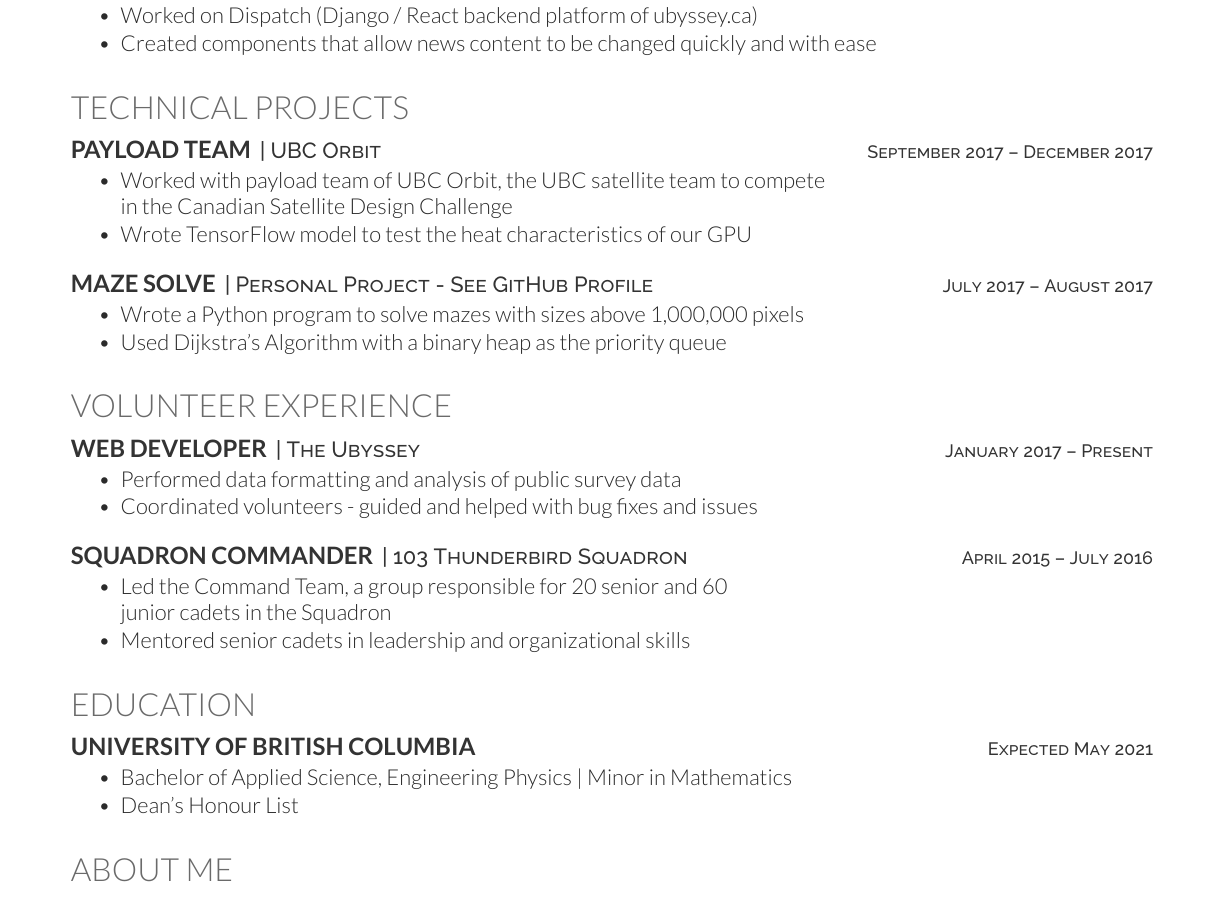
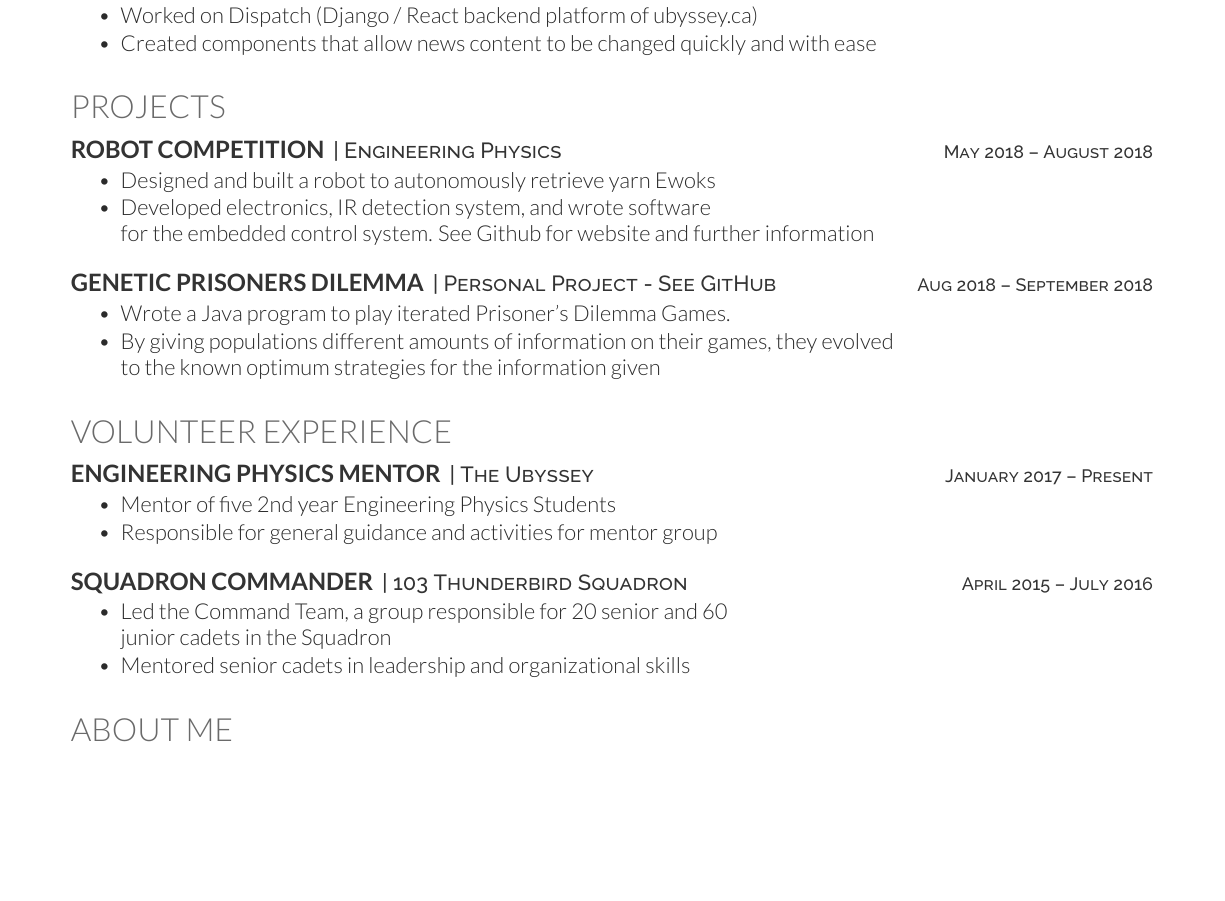
Before and after one commit to Axel-Jacobsen/Resume, a LaTeX CV (TechnicalResume.tex, which reads deedy-resume-openfont.cls): part of the page, cut so that both start at the same text, the shorter picture padded with empty space. Compiled offline with XeLaTeX.

Commit message:
Update coop resume and technical resume

```diff
--- a/TechnicalResume.tex
+++ b/TechnicalResume.tex
@@ -52,3 +52,4 @@
 \documentclass[]{deedy-resume-openfont}
     \setlength{\parskip}{.4em}
 
+\addtolength{\topmargin}{.3in}
@@ -76,21 +76,21 @@
 \end{tightemize}
 \sectionsep
 
-    \section{Technical Projects}
+\section{Projects}
 
-    \runsubsection{Payload Team}
-    \descript{| UBC Orbit \hfill \small{September 2017 – December 2017}}
+\runsubsection{Robot Competition}
+\descript{| Engineering Physics \hfill \small{May 2018 – August 2018}}
 \begin{tightemize}
-    \item Worked with payload team of UBC Orbit, the UBC satellite team to compete \\ in the Canadian Satellite Design Challenge
-    \item Wrote TensorFlow model to test the heat characteristics of our GPU
+	\item Designed and built a robot to autonomously retrieve yarn Ewoks
+	\item Developed electronics, IR detection system, and wrote software \\for the embedded control system. See Github for website and further information
 \end{tightemize}
 \sectionsep
 
-    \runsubsection{Maze Solve}
-    \descript{| Personal Project - See GitHub Profile \hfill \small{July 2017 – August 2017}}
+\runsubsection{Genetic Prisoners Dilemma}
+\descript{| Personal Project - See GitHub \hfill \small{Aug 2018 – September 2018}}
 \begin{tightemize}
-    \item Wrote a Python program to solve mazes with sizes above 1,000,000 pixels
-    \item Used Dijkstra’s Algorithm with a binary heap as the priority queue
+	\item Wrote a Java program to play iterated Prisoner's Dilemma Games.
+	\item By giving populations different amounts of information on their games, they evolved \\to the known optimum strategies for the information given
 \end{tightemize}
 \sectionsep
 
@@ -99,11 +99,11 @@
 %%%%%%%%%%%%%%%%%%%%%%%%%%%%%%%%%%%%%%
 
 \section{Volunteer Experience}
-    \runsubsection{Web Developer}
+\runsubsection{Engineering Physics Mentor}
 \descript{| The Ubyssey \hfill \small{January 2017 – Present}}
 \begin{tightemize}
-    \item Performed data formatting and analysis of public survey data
-    \item Coordinated volunteers - guided and helped with bug fixes and issues
+	\item Mentor of five 2nd year Engineering Physics Students
+	\item Responsible for general guidance and activities for mentor group
 \end{tightemize}
 \sectionsep
 
@@ -112,15 +112,6 @@
 \begin{tightemize}
 	\item Led the Command Team, a group responsible for 20 senior and 60 \\  junior cadets in the Squadron
 	\item Mentored senior cadets in leadership and organizational skills
-    \end{tightemize}
-    \sectionsep
-
-    \section{Education}
-    \runsubsection{University of British Columbia}
-    \descript{ \hfill \small Expected May 2021}
-    \begin{tightemize}
-    \item Bachelor of Applied Science, Engineering Physics | Minor in Mathematics \\
-    \item Dean's Honour List
 \end{tightemize}
 \sectionsep
 
--- a/deedy-resume-openfont.cls
+++ b/deedy-resume-openfont.cls
@@ -18,6 +18,7 @@
 \usepackage[UKenglish]{isodate}
 \usepackage{fontspec,xltxtra,xunicode}
 \usepackage{graphbox,wrapfig, mwe}
+\usepackage[T1]{fontenc}
 
 % Color definitions
 \definecolor{date}{HTML}{666666}
@@ -71,8 +72,8 @@ Last Updated on
 	\centering{
 		\begin{tabular}{ccc}
 			\sffamily
-			\fontspec[Path = fonts/lato/]{Lato-Hai}\fontsize{25pt}{10cm}
-			\selectfont #1 & {\includegraphics[align=m,scale=.32]{#2}}
+			\fontspec[Path = fonts/lato/]{Lato-Lig}\fontsize{25pt}{10cm}
+			\selectfont #1 & {\includegraphics[align=c,scale=.32]{#2}}
 		\end{tabular}
 	}
 }
```
Also changed, not shown: CoopTexResume.pdf, TechnicalResume.pdf, TechnicalResume.tex (11 more changed lines). Lines whose indentation alone changed are shown as unchanged.
